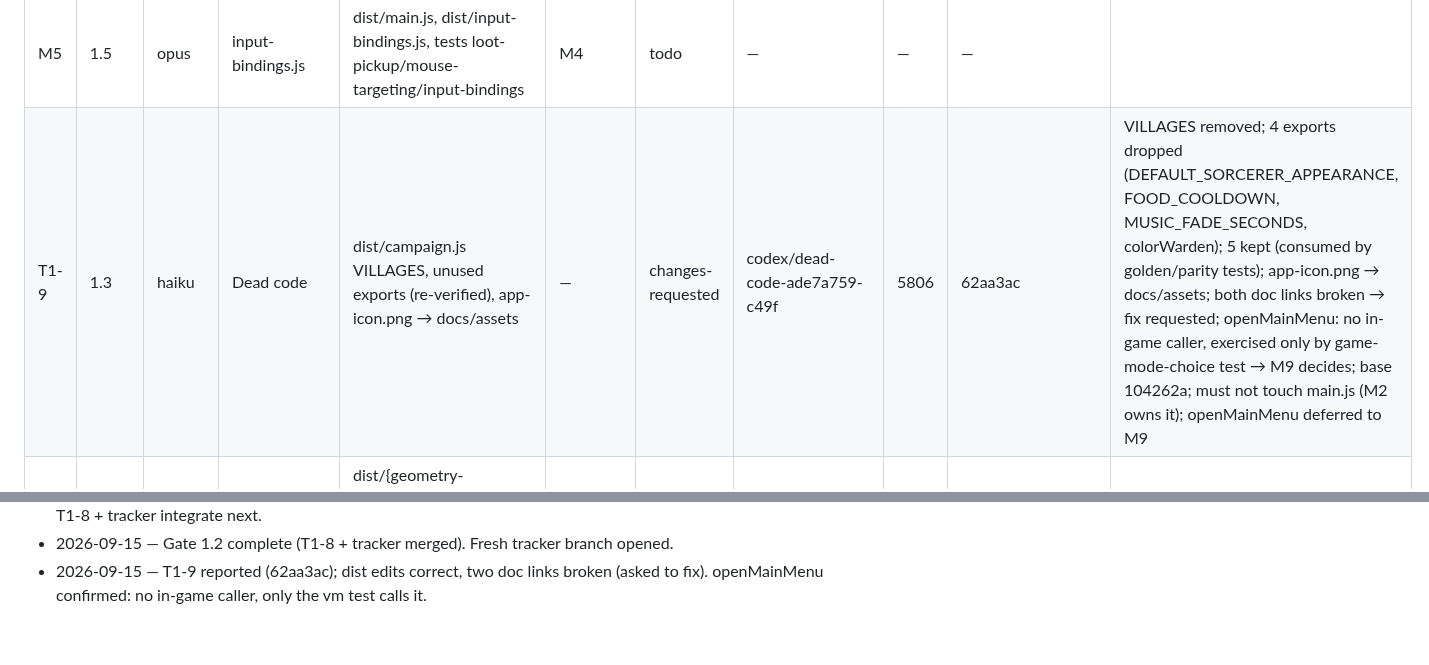
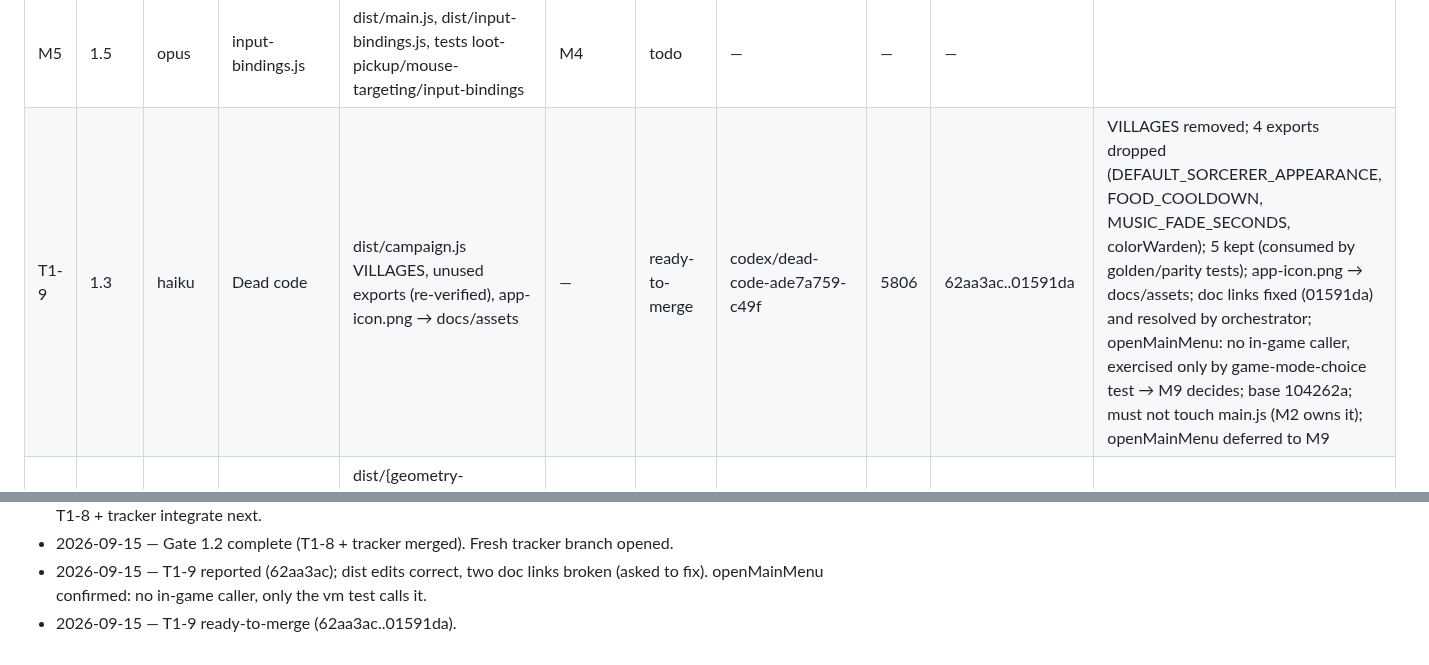
Before and after one commit to galbenyosef/hallowmere, a Markdown page: docs/refactor/TASKS.md, 2 parts joined by grey strips. Rendered like a GitHub page.

Commit message:
T0-0: T1-9 ready to merge
Co-Authored-By: Claude Fable 5.1 <noreply@anthropic.com>

```diff
--- a/docs/refactor/TASKS.md
+++ b/docs/refactor/TASKS.md
@@ -55,7 +55,7 @@ Baseline (main `ff9a17f`): 269 tests pass / 0 fail, suite ~84 s, `npm run build`
 | T1-7 | 1.4 | haiku | util.js adoption | dist/{dialogue,journeys-menu,inventory,resource-orbs}.js | T0-7 | merged | codex/util-adoption-ce4f8d26-6a2a | 6294 | d5c74cc → main 3f75255 | 4 helper swaps, imports verified per file; 301/301 |
 | T1-8 | 1.4 | sonnet | Portrait camera-fit helper | dist/{portrait-fit,inventory-portraits,npc-portraits}.js + tests/golden-portrait-fit.test.mjs | T0-7 | merged | codex/portrait-fit-f50000b5-752a | 5647 | caa6e35..f01fb2d → main 44e09ac | camera-state goldens (14 subjects) verified by orchestrator vs originals; real pads 1.055/1.065 preserved; character-portraits.js untouched (different framing math); 309/309 |
 | M5 | 1.5 | opus | input-bindings.js | dist/main.js, dist/input-bindings.js, tests loot-pickup/mouse-targeting/input-bindings | M4 | todo | — | — | — | |
-| T1-9 | 1.3 | haiku | Dead code | dist/campaign.js VILLAGES, unused exports (re-verified), app-icon.png → docs/assets | — | changes-requested | codex/dead-code-ade7a759-c49f | 5806 | 62aa3ac | VILLAGES removed; 4 exports dropped (DEFAULT_SORCERER_APPEARANCE, FOOD_COOLDOWN, MUSIC_FADE_SECONDS, colorWarden); 5 kept (consumed by golden/parity tests); app-icon.png → docs/assets; both doc links broken → fix requested; openMainMenu: no in-game caller, exercised only by game-mode-choice test → M9 decides; base 104262a; must not touch main.js (M2 owns it); openMainMenu deferred to M9 |
+| T1-9 | 1.3 | haiku | Dead code | dist/campaign.js VILLAGES, unused exports (re-verified), app-icon.png → docs/assets | — | ready-to-merge | codex/dead-code-ade7a759-c49f | 5806 | 62aa3ac..01591da | VILLAGES removed; 4 exports dropped (DEFAULT_SORCERER_APPEARANCE, FOOD_COOLDOWN, MUSIC_FADE_SECONDS, colorWarden); 5 kept (consumed by golden/parity tests); app-icon.png → docs/assets; doc links fixed (01591da) and resolved by orchestrator; openMainMenu: no in-game caller, exercised only by game-mode-choice test → M9 decides; base 104262a; must not touch main.js (M2 owns it); openMainMenu deferred to M9 |
 | T1-10 | 1.3 | sonnet | Geometry batcher + palette helper | dist/{geometry-batch,palette}.js, dist/{environment,cave-entrance-scenery,cave-scenery,outland-scenery,treasure-chests}.js + tests | T1-6 | running | codex/geometry-batch-palette-b5c979ff-b5e9 | 5590 | — | base 104262a; proof = tests/golden-scenery.test.mjs (+ treasure-chests golden) |
 
 ## Phase 2 — import normalization, M6–M11, CSS
@@ -129,3 +129,4 @@ Baseline (main `ff9a17f`): 269 tests pass / 0 fail, suite ~84 s, `npm run build`
 - 2026-09-15 — Gate 1.2: T1-5 merged (4a44dfe), T1-6 merged (104262a). T1-9 and T1-10 registered from 104262a. T1-8 + tracker integrate next.
 - 2026-09-15 — Gate 1.2 complete (T1-8 + tracker merged). Fresh tracker branch opened.
 - 2026-09-15 — T1-9 reported (62aa3ac); dist edits correct, two doc links broken (asked to fix). openMainMenu confirmed: no in-game caller, only the vm test calls it.
+- 2026-09-15 — T1-9 ready-to-merge (62aa3ac..01591da).
```
